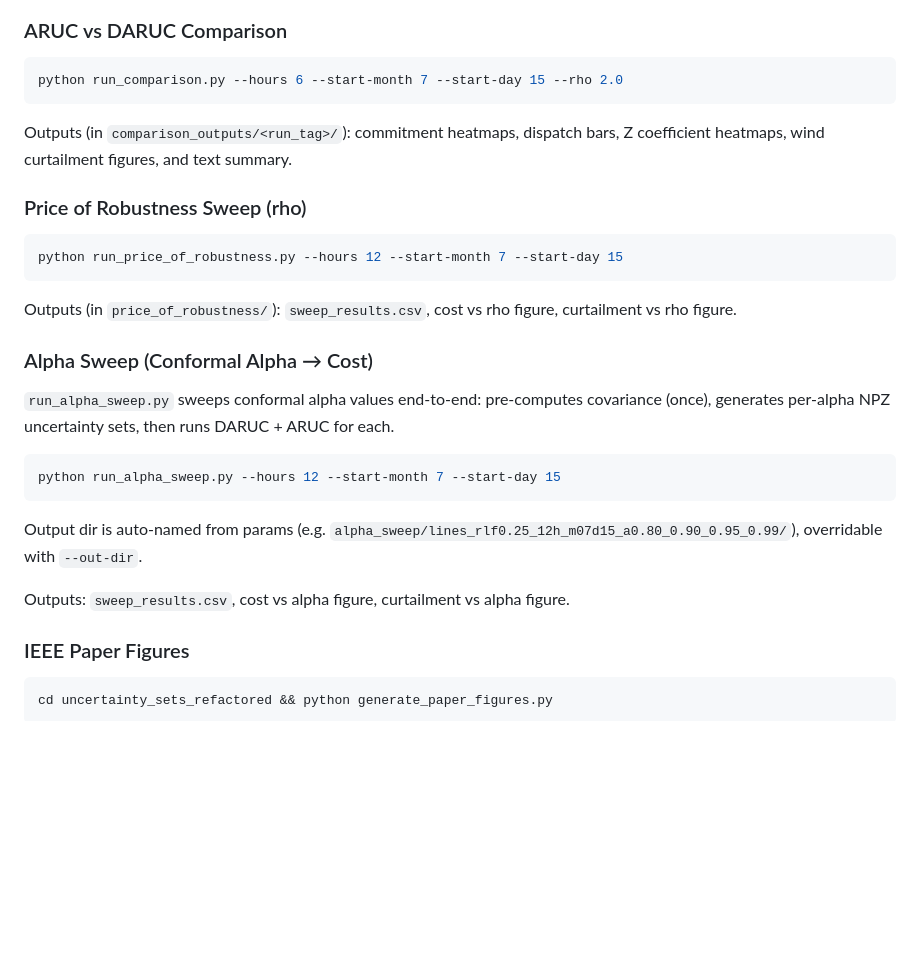
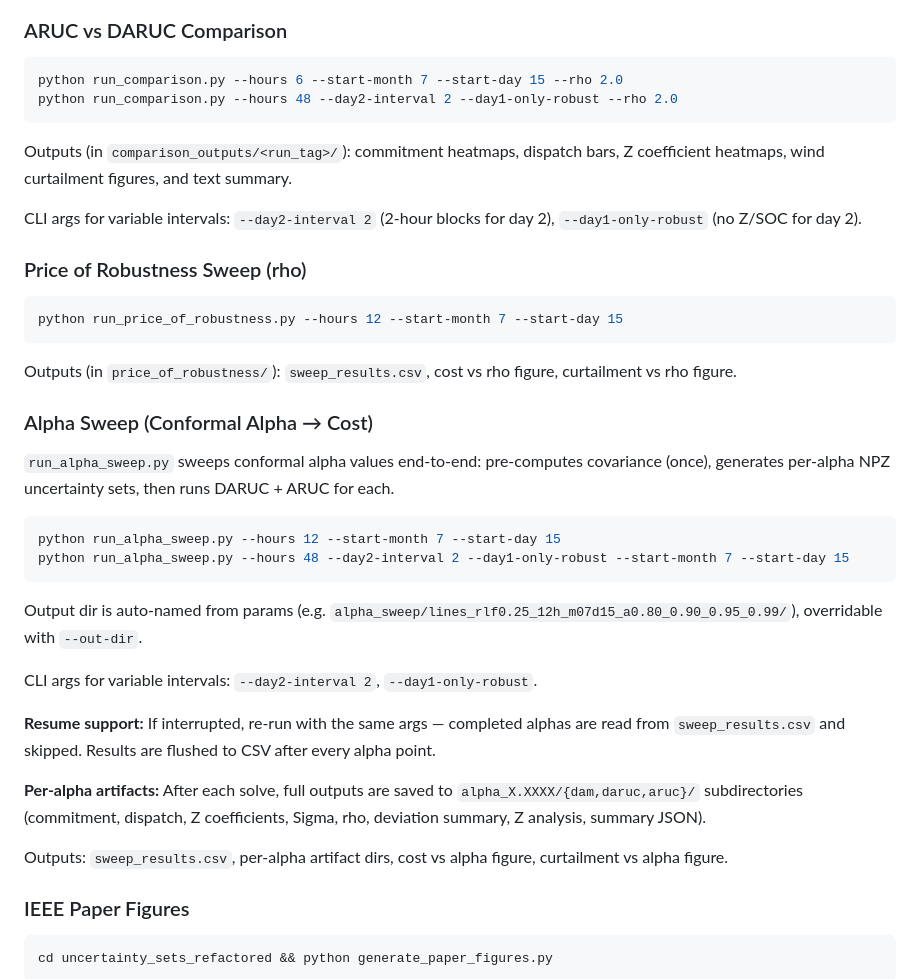
Before and after one commit to awasilkoff/RTS, a Markdown page: CLAUDE.md, the part around the change. GitHub-like rendering; blank space fills up the shorter version.

Commit message:
Update CLAUDE.md with variable-interval CLI args and alpha sweep resume docs
Co-Authored-By: Claude Opus 4.6 <noreply@anthropic.com>

````diff
--- a/CLAUDE.md
+++ b/CLAUDE.md
@@ -111,9 +111,12 @@ Regenerate v2 parquets: `cd uncertainty_sets_refactored && python mapping.py`
 
 ```bash
 python run_comparison.py --hours 6 --start-month 7 --start-day 15 --rho 2.0
+python run_comparison.py --hours 48 --day2-interval 2 --day1-only-robust --rho 2.0
 ```
 
 Outputs (in `comparison_outputs/<run_tag>/`): commitment heatmaps, dispatch bars, Z coefficient heatmaps, wind curtailment figures, and text summary.
+
+CLI args for variable intervals: `--day2-interval 2` (2-hour blocks for day 2), `--day1-only-robust` (no Z/SOC for day 2).
 
 ### Price of Robustness Sweep (rho)
 
@@ -129,11 +132,18 @@ Outputs (in `price_of_robustness/`): `sweep_results.csv`, cost vs rho figure, cu
 
 ```bash
 python run_alpha_sweep.py --hours 12 --start-month 7 --start-day 15
+python run_alpha_sweep.py --hours 48 --day2-interval 2 --day1-only-robust --start-month 7 --start-day 15
 ```
 
 Output dir is auto-named from params (e.g. `alpha_sweep/lines_rlf0.25_12h_m07d15_a0.80_0.90_0.95_0.99/`), overridable with `--out-dir`.
 
-Outputs: `sweep_results.csv`, cost vs alpha figure, curtailment vs alpha figure.
+CLI args for variable intervals: `--day2-interval 2`, `--day1-only-robust`.
+
+**Resume support:** If interrupted, re-run with the same args — completed alphas are read from `sweep_results.csv` and skipped. Results are flushed to CSV after every alpha point.
+
+**Per-alpha artifacts:** After each solve, full outputs are saved to `alpha_X.XXXX/{dam,daruc,aruc}/` subdirectories (commitment, dispatch, Z coefficients, Sigma, rho, deviation summary, Z analysis, summary JSON).
+
+Outputs: `sweep_results.csv`, per-alpha artifact dirs, cost vs alpha figure, curtailment vs alpha figure.
 
 ### IEEE Paper Figures
 
````
